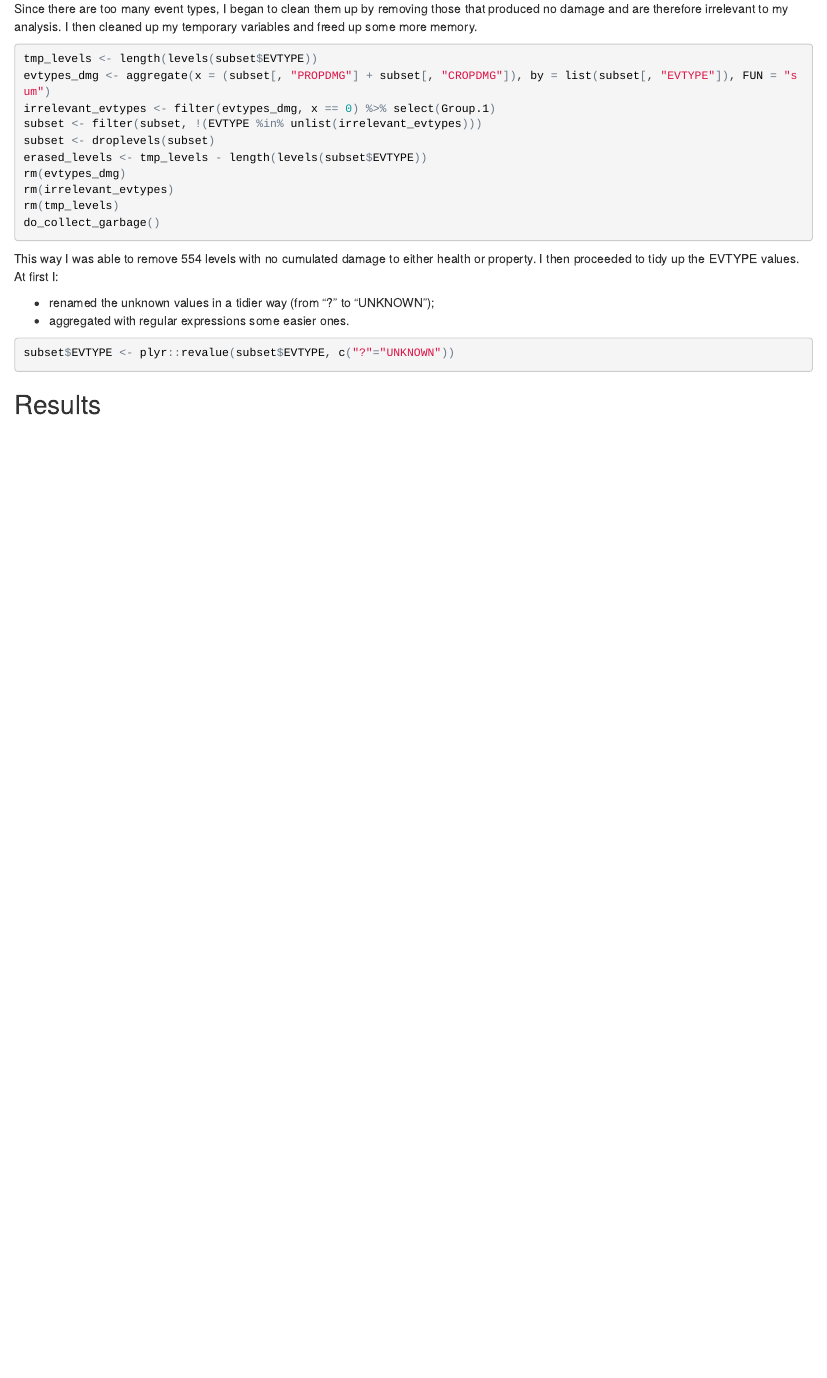
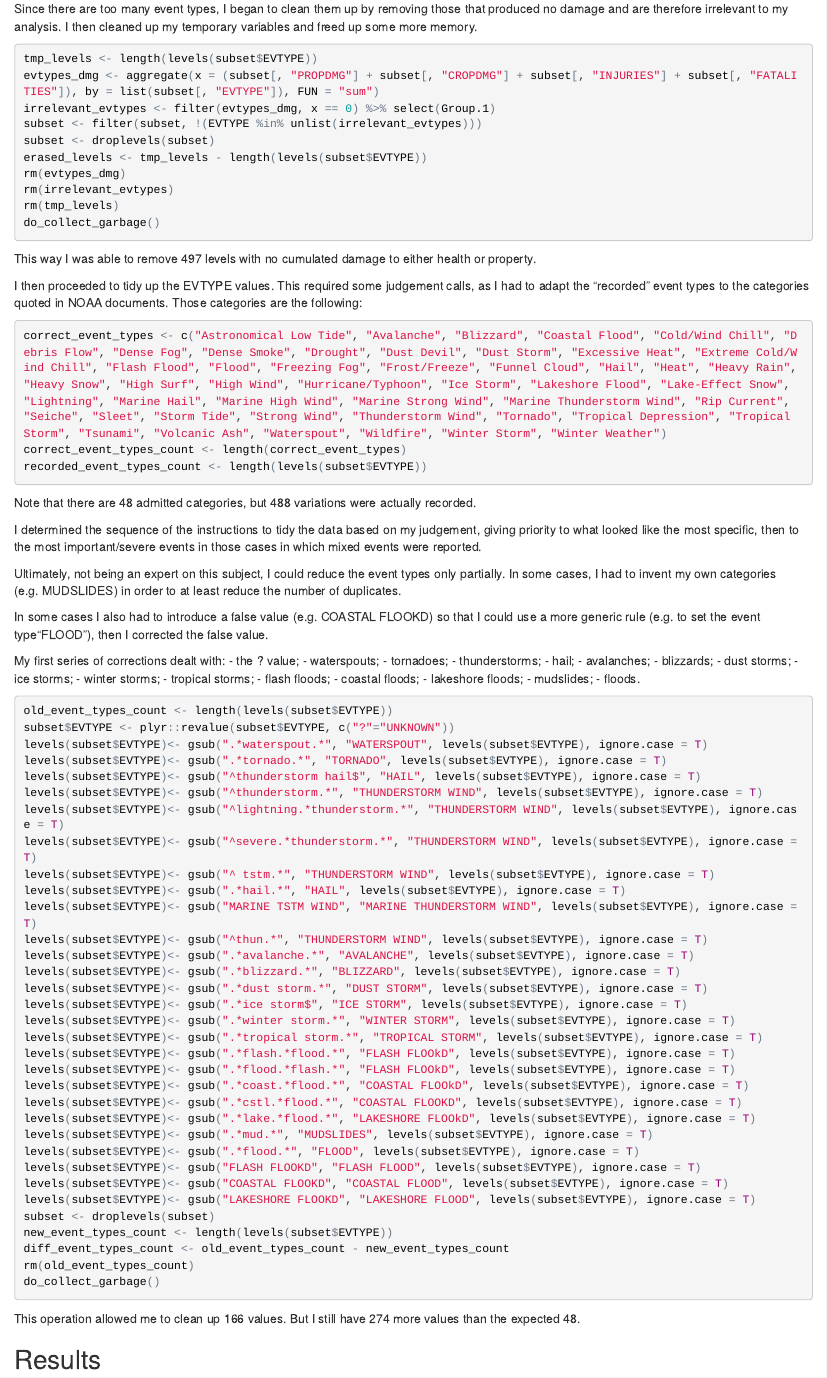
Before and after one commit to roccobarbi/RepData_PeerAssessment2, an R Markdown document (PA2_storms_in_the_US.Rmd): the page in a window 1100 px wide, from 1100 px down. The pictures show the output file PA2_storms_in_the_US.html that the author committed with the source, opened offline.

Commit message:
Intermediate commit, some data has been cleaned up

````diff
--- a/PA2_storms_in_the_US.Rmd
+++ b/PA2_storms_in_the_US.Rmd
@@ -54,7 +54,7 @@ Since there are too many event types, I began to clean them up by removing those
 
 ```{r, cache = TRUE}
 tmp_levels <- length(levels(subset$EVTYPE))
-evtypes_dmg <- aggregate(x = (subset[, "PROPDMG"] + subset[, "CROPDMG"]), by = list(subset[, "EVTYPE"]), FUN = "sum")
+evtypes_dmg <- aggregate(x = (subset[, "PROPDMG"] + subset[, "CROPDMG"] + subset[, "INJURIES"] + subset[, "FATALITIES"]), by = list(subset[, "EVTYPE"]), FUN = "sum")
 irrelevant_evtypes <- filter(evtypes_dmg, x == 0) %>% select(Group.1)
 subset <- filter(subset, !(EVTYPE %in% unlist(irrelevant_evtypes)))
 subset <- droplevels(subset)
@@ -66,14 +66,80 @@ do_collect_garbage()
 ```
 
 This way I was able to remove `r erased_levels` levels with no cumulated damage to either health or property.
-I then proceeded to tidy up the EVTYPE values. At first I:
 
-- renamed the unknown values in a tidier way (from "?" to "UNKNOWN");
-- aggregated with regular expressions some easier ones.
+I then proceeded to tidy up the EVTYPE values. This required some judgement calls, as I had to adapt the "recorded" event types to the categories quoted in NOAA documents. Those categories are the following:
 
-```{r}
+```{r, cache = TRUE}
+correct_event_types <- c("Astronomical Low Tide", "Avalanche", "Blizzard", "Coastal Flood", "Cold/Wind Chill", "Debris Flow", "Dense Fog", "Dense Smoke", "Drought", "Dust Devil", "Dust Storm", "Excessive Heat", "Extreme Cold/Wind Chill", "Flash Flood", "Flood", "Freezing Fog", "Frost/Freeze", "Funnel Cloud", "Hail", "Heat", "Heavy Rain", "Heavy Snow", "High Surf", "High Wind", "Hurricane/Typhoon", "Ice Storm", "Lakeshore Flood", "Lake-Effect Snow", "Lightning", "Marine Hail", "Marine High Wind", "Marine Strong Wind", "Marine Thunderstorm Wind", "Rip Current", "Seiche", "Sleet", "Storm Tide", "Strong Wind", "Thunderstorm Wind", "Tornado", "Tropical Depression", "Tropical Storm", "Tsunami", "Volcanic Ash", "Waterspout", "Wildfire", "Winter Storm", "Winter Weather")
+correct_event_types_count <- length(correct_event_types)
+recorded_event_types_count <- length(levels(subset$EVTYPE))
+
+```
+
+Note that there are `r correct_event_types_count` admitted categories, but `r recorded_event_types_count` variations were actually recorded.
+
+I determined the sequence of the instructions to tidy the data based on my judgement, giving priority to what looked like the most specific, then to the most important/severe events in those cases in which mixed events were reported.
+
+Ultimately, not being an expert on this subject, I could reduce the event types only partially. In some cases, I had to invent my own categories (e.g. MUDSLIDES) in order to at least reduce the number of duplicates.
+
+In some cases I also had to introduce a false value (e.g. COASTAL FLOOKD) so that I could use a more generic rule (e.g. to set the event type"FLOOD"), then I corrected the false value.
+
+My first series of corrections dealt with:
+- the ? value;
+- waterspouts;
+- tornadoes;
+- thunderstorms;
+- hail;
+- avalanches;
+- blizzards;
+- dust storms;
+- ice storms;
+- winter storms;
+- tropical storms;
+- flash floods;
+- coastal floods;
+- lakeshore floods;
+- mudslides;
+- floods.
+
+
+```{r, cache = TRUE}
+old_event_types_count <- length(levels(subset$EVTYPE))
 subset$EVTYPE <- plyr::revalue(subset$EVTYPE, c("?"="UNKNOWN"))
+levels(subset$EVTYPE)<- gsub(".*waterspout.*", "WATERSPOUT", levels(subset$EVTYPE), ignore.case = T)
+levels(subset$EVTYPE)<- gsub(".*tornado.*", "TORNADO", levels(subset$EVTYPE), ignore.case = T)
+levels(subset$EVTYPE)<- gsub("^thunderstorm hail$", "HAIL", levels(subset$EVTYPE), ignore.case = T)
+levels(subset$EVTYPE)<- gsub("^thunderstorm.*", "THUNDERSTORM WIND", levels(subset$EVTYPE), ignore.case = T)
+levels(subset$EVTYPE)<- gsub("^lightning.*thunderstorm.*", "THUNDERSTORM WIND", levels(subset$EVTYPE), ignore.case = T)
+levels(subset$EVTYPE)<- gsub("^severe.*thunderstorm.*", "THUNDERSTORM WIND", levels(subset$EVTYPE), ignore.case = T)
+levels(subset$EVTYPE)<- gsub("^ tstm.*", "THUNDERSTORM WIND", levels(subset$EVTYPE), ignore.case = T)
+levels(subset$EVTYPE)<- gsub(".*hail.*", "HAIL", levels(subset$EVTYPE), ignore.case = T)
+levels(subset$EVTYPE)<- gsub("MARINE TSTM WIND", "MARINE THUNDERSTORM WIND", levels(subset$EVTYPE), ignore.case = T)
+levels(subset$EVTYPE)<- gsub("^thun.*", "THUNDERSTORM WIND", levels(subset$EVTYPE), ignore.case = T)
+levels(subset$EVTYPE)<- gsub(".*avalanche.*", "AVALANCHE", levels(subset$EVTYPE), ignore.case = T)
+levels(subset$EVTYPE)<- gsub(".*blizzard.*", "BLIZZARD", levels(subset$EVTYPE), ignore.case = T)
+levels(subset$EVTYPE)<- gsub(".*dust storm.*", "DUST STORM", levels(subset$EVTYPE), ignore.case = T)
+levels(subset$EVTYPE)<- gsub(".*ice storm$", "ICE STORM", levels(subset$EVTYPE), ignore.case = T)
+levels(subset$EVTYPE)<- gsub(".*winter storm.*", "WINTER STORM", levels(subset$EVTYPE), ignore.case = T)
+levels(subset$EVTYPE)<- gsub(".*tropical storm.*", "TROPICAL STORM", levels(subset$EVTYPE), ignore.case = T)
+levels(subset$EVTYPE)<- gsub(".*flash.*flood.*", "FLASH FLOOkD", levels(subset$EVTYPE), ignore.case = T)
+levels(subset$EVTYPE)<- gsub(".*flood.*flash.*", "FLASH FLOOkD", levels(subset$EVTYPE), ignore.case = T)
+levels(subset$EVTYPE)<- gsub(".*coast.*flood.*", "COASTAL FLOOkD", levels(subset$EVTYPE), ignore.case = T)
+levels(subset$EVTYPE)<- gsub(".*cstl.*flood.*", "COASTAL FLOOKD", levels(subset$EVTYPE), ignore.case = T)
+levels(subset$EVTYPE)<- gsub(".*lake.*flood.*", "LAKESHORE FLOOkD", levels(subset$EVTYPE), ignore.case = T)
+levels(subset$EVTYPE)<- gsub(".*mud.*", "MUDSLIDES", levels(subset$EVTYPE), ignore.case = T)
+levels(subset$EVTYPE)<- gsub(".*flood.*", "FLOOD", levels(subset$EVTYPE), ignore.case = T)
+levels(subset$EVTYPE)<- gsub("FLASH FLOOKD", "FLASH FLOOD", levels(subset$EVTYPE), ignore.case = T)
+levels(subset$EVTYPE)<- gsub("COASTAL FLOOKD", "COASTAL FLOOD", levels(subset$EVTYPE), ignore.case = T)
+levels(subset$EVTYPE)<- gsub("LAKESHORE FLOOKD", "LAKESHORE FLOOD", levels(subset$EVTYPE), ignore.case = T)
+subset <- droplevels(subset)
+new_event_types_count <- length(levels(subset$EVTYPE))
+diff_event_types_count <- old_event_types_count - new_event_types_count
+rm(old_event_types_count)
+do_collect_garbage()
 ```
+
+This operation allowed me to clean up `r diff_event_types_count` values. But I still have `r new_event_types_count - correct_event_types_count` more values than the expected `r correct_event_types_count`.
 
 ## Results
 
````
Also changed, not shown: expl_code_001.R (+55 -3 lines), PA2_storms_in_the_US.html, PA2_storms_in_the_US_files/figure-html/unnamed-chunk-6-1.png (added), 12 other files.
